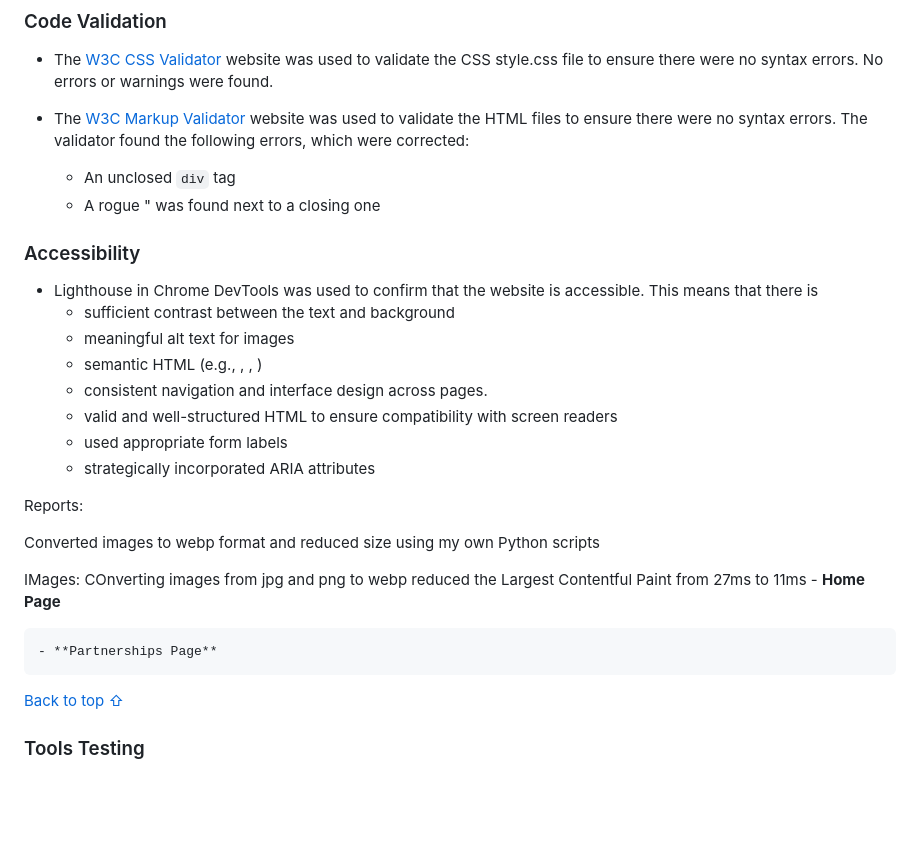
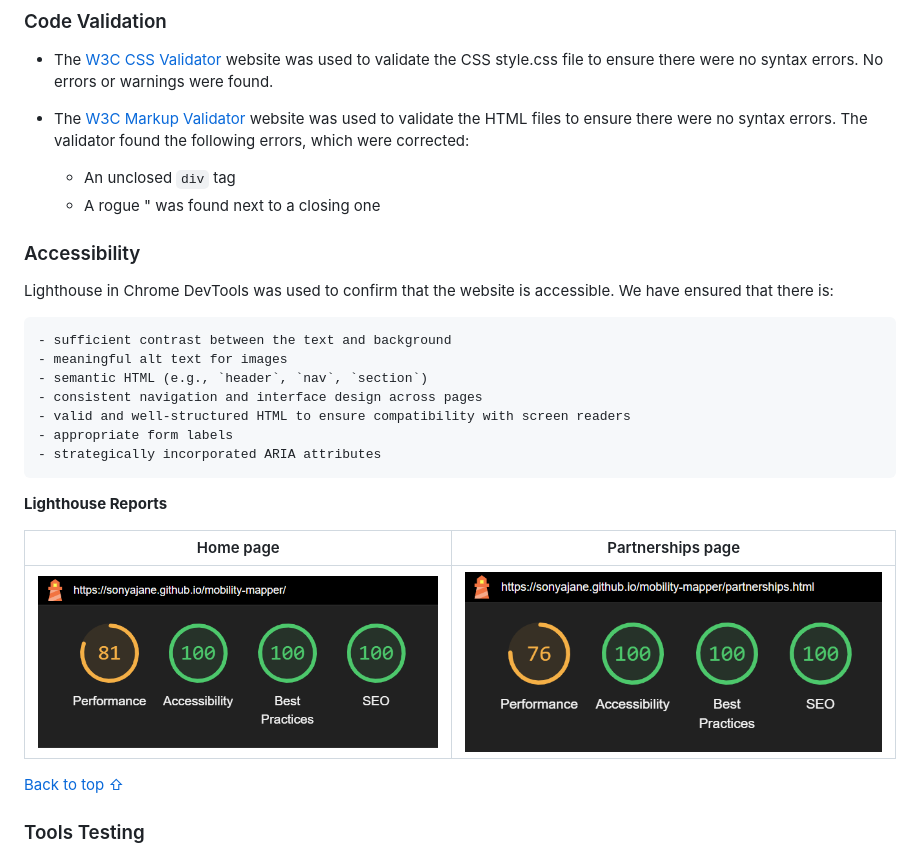
Before and after one commit to Mobility-Mapper/about-website, a Markdown page: README.md, the part around the change. Drawn GitHub-style; blank space fills up the shorter version.

Commit message:
README: added accessibility section and lighthouse reports

```diff
--- a/README.md
+++ b/README.md
@@ -342,30 +342,26 @@ When the "Submit contact form" button is clicked, the inputs are validated and a
 
 * The [W3C Markup Validator](https://validator.w3.org/) website was used to validate the HTML files to ensure there were no syntax errors. The validator found the following errors, which were corrected:
     - An unclosed `div` tag
-    - A rogue " was found next to a closing one
-
+    - A rogue \" was found next to a closing one
 
 ### Accessibility
 
-* Lighthouse in Chrome DevTools was used to confirm that the website is accessible. This means that there is
+Lighthouse in Chrome DevTools was used to confirm that the website is accessible. We have ensured that there is:
+
     - sufficient contrast between the text and background
     - meaningful alt text for images
-    - semantic HTML (e.g., <header>, <nav>, <section>)
-    - consistent navigation and interface design across pages.
+    - semantic HTML (e.g., `header`, `nav`, `section`)
+    - consistent navigation and interface design across pages
     - valid and well-structured HTML to ensure compatibility with screen readers
-    - used appropriate form labels
+    - appropriate form labels
     - strategically incorporated ARIA attributes
 
+**Lighthouse Reports**
 
-Reports:
+| Home page | Partnerships page |
+| --- | --- |
+| ![Home page Lighthouse report](assets/readme-files/lighthouse_home.png) | ![Partnerships page Lighthouse report](assets/readme-files/lighthouse_partnerships.png) |
 
-Converted images to webp format and reduced size using my own Python scripts
-
-IMages:
-COnverting images from jpg and png to webp reduced the Largest Contentful Paint from 27ms to 11ms
-    - **Home Page**
-
-    - **Partnerships Page**
 
 [Back to top ⇧](#mobility-mapper)
 
```
